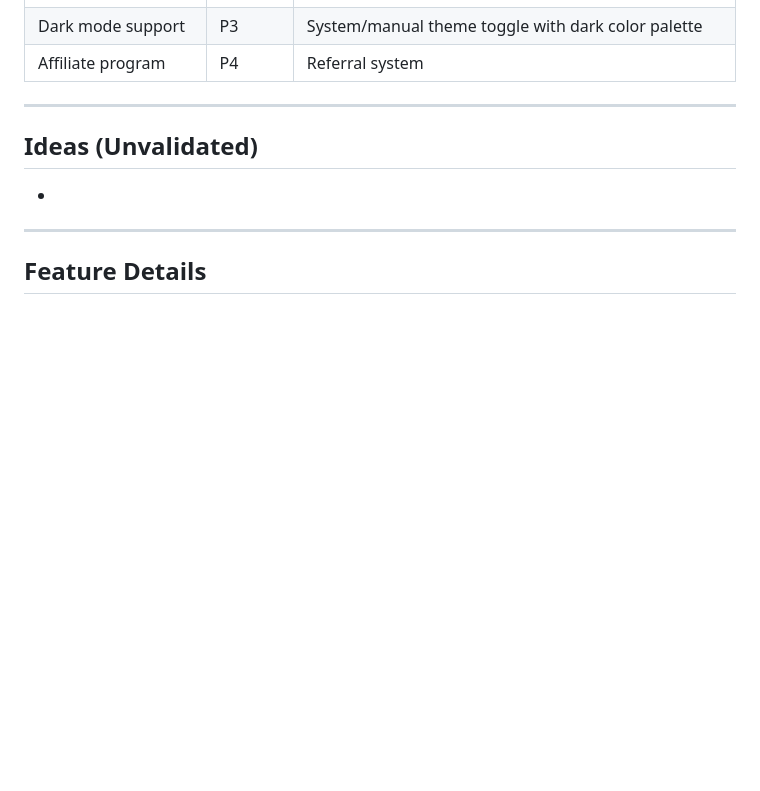
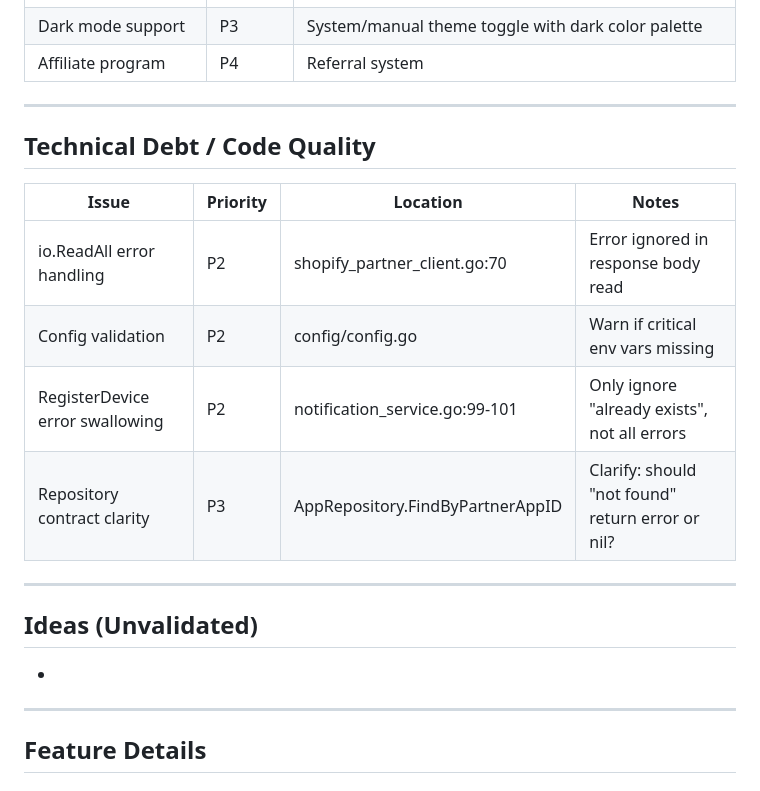
Before and after one commit to sachin-sivadasan/ledgerguard, a Markdown page: future.md, the part around the change. GitHub-like rendering; blank space fills up the shorter version.

Commit message:
docs: add technical debt items to future.md
Co-Authored-By: Claude Opus 4.5 <noreply@anthropic.com>

```diff
--- a/future.md
+++ b/future.md
@@ -19,6 +19,17 @@ Postponed ideas and features for later implementation.
 | Onboarding flow | P1 | Guide new users through setup (connect partner, select app, first sync) |
 | Dark mode support | P3 | System/manual theme toggle with dark color palette |
 | Affiliate program | P4 | Referral system |
+
+---
+
+## Technical Debt / Code Quality
+
+| Issue | Priority | Location | Notes |
+|-------|----------|----------|-------|
+| io.ReadAll error handling | P2 | shopify_partner_client.go:70 | Error ignored in response body read |
+| Config validation | P2 | config/config.go | Warn if critical env vars missing |
+| RegisterDevice error swallowing | P2 | notification_service.go:99-101 | Only ignore "already exists", not all errors |
+| Repository contract clarity | P3 | AppRepository.FindByPartnerAppID | Clarify: should "not found" return error or nil? |
 
 ---
 
```
